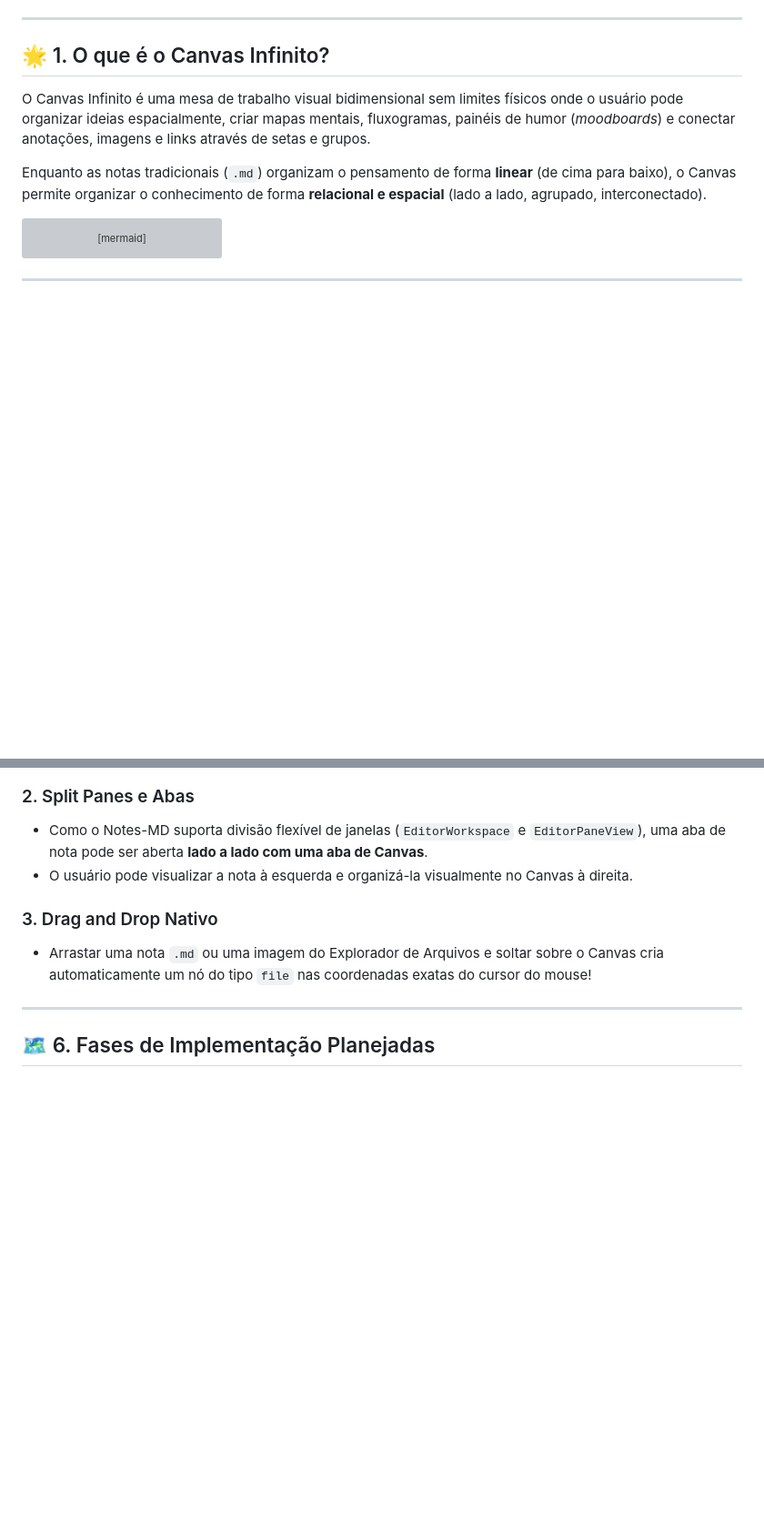
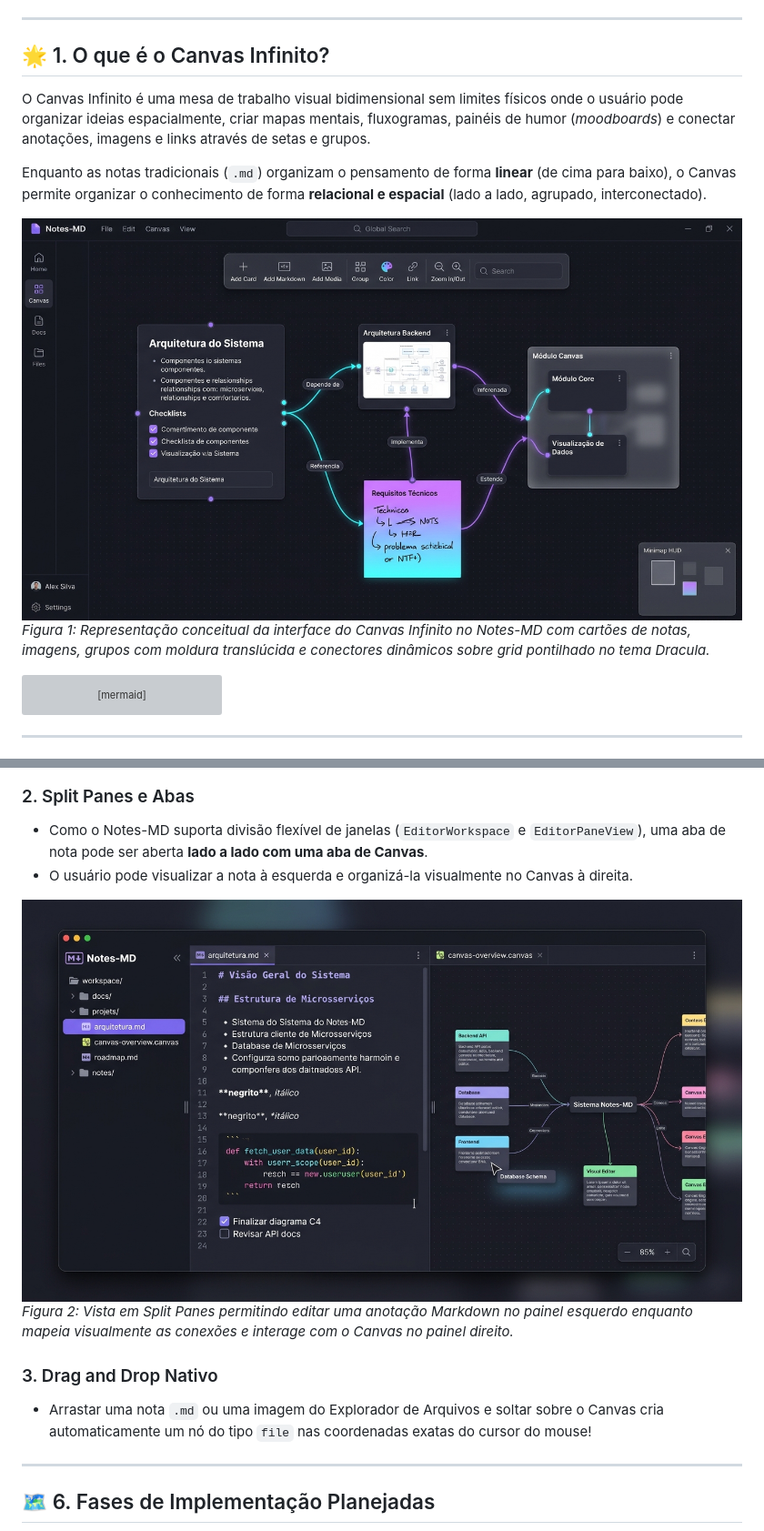
Before and after one commit to Cristofer-Vargas/notes-md, a Markdown page: doc/arquitetura-do-canvas.md, 2 parts joined by grey strips. Shown at 91% size. Drawn GitHub-style; pictures changed too: doc/assets/canvas-split-panes.jpg (added), doc/assets/canvas-workspace-ui.jpg (added); blank space fills up the shorter version; grey boxes are pictures that could not be loaded.

Commit message:
docs(canvas): adicionar ilustracoes conceituais da interface e split panes
- Adiciona doc/assets/canvas-workspace-ui.jpg com mockup da mesa infinita, cards de notas, imagens, grupos e conectores no tema Dracula.
- Adiciona doc/assets/canvas-split-panes.jpg demonstrando o fluxo de trabalho integrado com nota em edicao e canvas lado a lado.
- Atualiza doc/arquitetura-do-canvas.md com as figuras integradas ao capitulo de especificacao.

````diff
--- a/doc/arquitetura-do-canvas.md
+++ b/doc/arquitetura-do-canvas.md
@@ -9,6 +9,9 @@ Este documento detalha o planejamento arquitetural, a especificação técnica e
 O Canvas Infinito é uma mesa de trabalho visual bidimensional sem limites físicos onde o usuário pode organizar ideias espacialmente, criar mapas mentais, fluxogramas, painéis de humor (*moodboards*) e conectar anotações, imagens e links através de setas e grupos.
 
 Enquanto as notas tradicionais (`.md`) organizam o pensamento de forma **linear** (de cima para baixo), o Canvas permite organizar o conhecimento de forma **relacional e espacial** (lado a lado, agrupado, interconectado).
+
+![Mockup Conceitual da Interface do Canvas Infinito](assets/canvas-workspace-ui.jpg)
+*Figura 1: Representação conceitual da interface do Canvas Infinito no Notes-MD com cartões de notas, imagens, grupos com moldura translúcida e conectores dinâmicos sobre grid pontilhado no tema Dracula.*
 
 ```mermaid
 graph TD
@@ -136,6 +139,9 @@ Para implementar o Canvas na stack **React 18 + Vite + TypeScript**, três abord
 - Como o Notes-MD suporta divisão flexível de janelas (`EditorWorkspace` e `EditorPaneView`), uma aba de nota pode ser aberta **lado a lado com uma aba de Canvas**.
 - O usuário pode visualizar a nota à esquerda e organizá-la visualmente no Canvas à direita.
 
+![Integração Split Panes com Canvas e Editor](assets/canvas-split-panes.jpg)
+*Figura 2: Vista em Split Panes permitindo editar uma anotação Markdown no painel esquerdo enquanto mapeia visualmente as conexões e interage com o Canvas no painel direito.*
+
 ### 3. Drag and Drop Nativo
 - Arrastar uma nota `.md` ou uma imagem do Explorador de Arquivos e soltar sobre o Canvas cria automaticamente um nó do tipo `file` nas coordenadas exatas do cursor do mouse!
 
````
